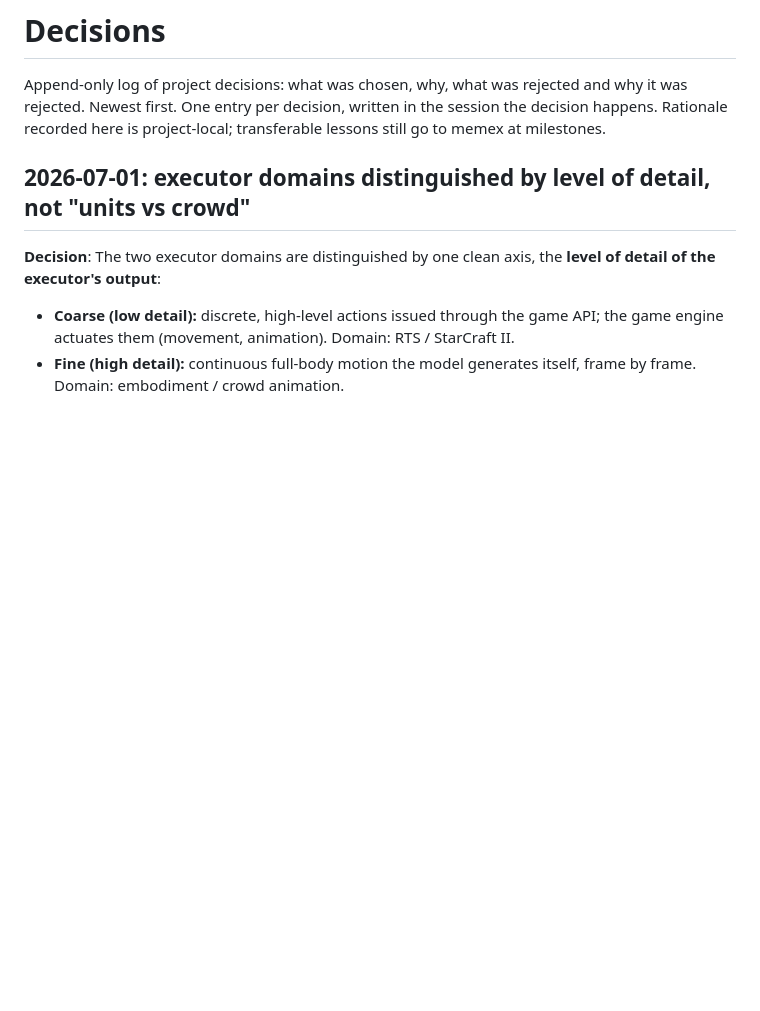
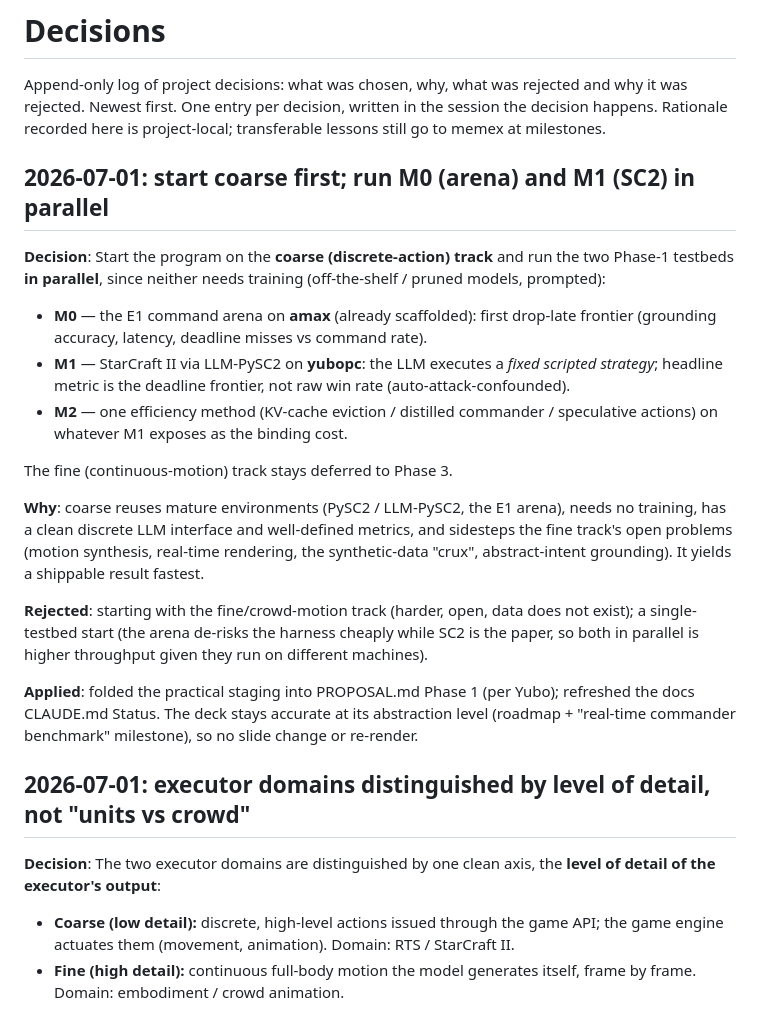
Before and after one commit to yuboshell/world-commander, a Markdown page: DECISIONS.md, the part around the change. Drawn GitHub-style; blank space fills up the shorter version.

```diff
--- a/DECISIONS.md
+++ b/DECISIONS.md
@@ -4,6 +4,33 @@ Append-only log of project decisions: what was chosen, why, what was
 rejected and why it was rejected. Newest first. One entry per decision,
 written in the session the decision happens. Rationale recorded here is
 project-local; transferable lessons still go to memex at milestones.
+
+## 2026-07-01: start coarse first; run M0 (arena) and M1 (SC2) in parallel
+
+**Decision**: Start the program on the **coarse (discrete-action) track** and run the two
+Phase-1 testbeds **in parallel**, since neither needs training (off-the-shelf / pruned
+models, prompted):
+- **M0** — the E1 command arena on **amax** (already scaffolded): first drop-late frontier
+  (grounding accuracy, latency, deadline misses vs command rate).
+- **M1** — StarCraft II via LLM-PySC2 on **yubopc**: the LLM executes a *fixed scripted
+  strategy*; headline metric is the deadline frontier, not raw win rate (auto-attack-confounded).
+- **M2** — one efficiency method (KV-cache eviction / distilled commander / speculative
+  actions) on whatever M1 exposes as the binding cost.
+
+The fine (continuous-motion) track stays deferred to Phase 3.
+
+**Why**: coarse reuses mature environments (PySC2 / LLM-PySC2, the E1 arena), needs no
+training, has a clean discrete LLM interface and well-defined metrics, and sidesteps the
+fine track's open problems (motion synthesis, real-time rendering, the synthetic-data
+"crux", abstract-intent grounding). It yields a shippable result fastest.
+
+**Rejected**: starting with the fine/crowd-motion track (harder, open, data does not
+exist); a single-testbed start (the arena de-risks the harness cheaply while SC2 is the
+paper, so both in parallel is higher throughput given they run on different machines).
+
+**Applied**: folded the practical staging into PROPOSAL.md Phase 1 (per Yubo); refreshed
+the docs CLAUDE.md Status. The deck stays accurate at its abstraction level (roadmap +
+"real-time commander benchmark" milestone), so no slide change or re-render.
 
 ## 2026-07-01: executor domains distinguished by level of detail, not "units vs crowd"
 
```
Also changed, not shown: CLAUDE.md (+10 -7 lines), PROPOSAL.md (+8 -0 lines).
